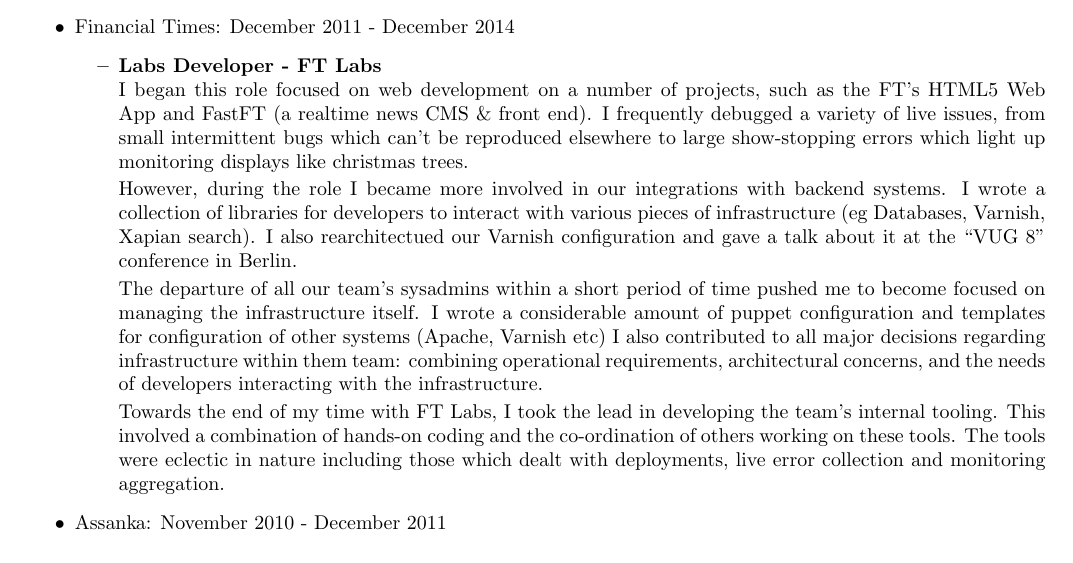
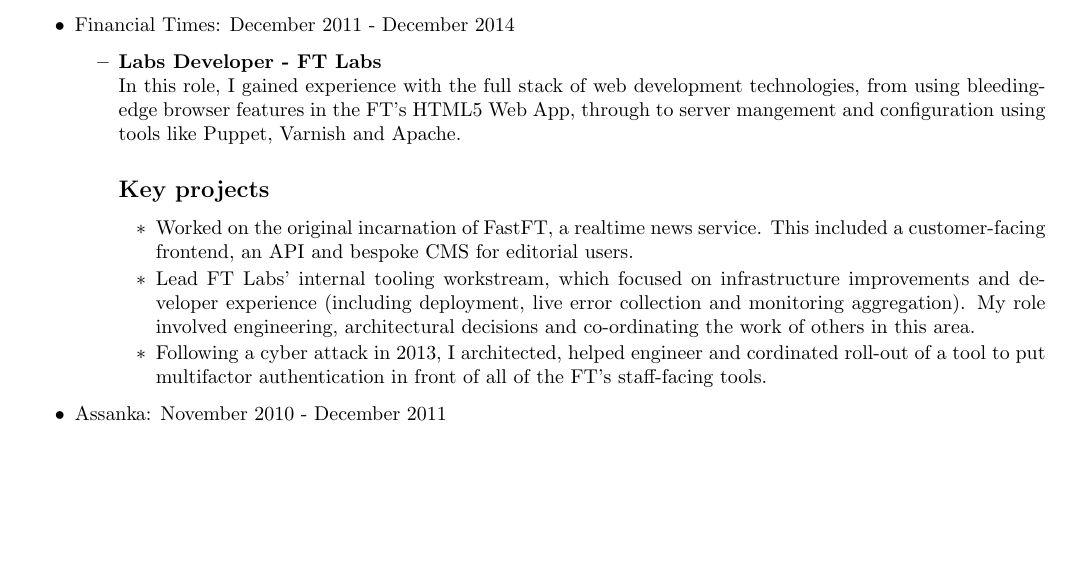
Before and after one commit to lucas42/lukeblaney_cv, a LaTeX CV (cv.tex): part of page 1 of 2, cut so that both start at the same text, the shorter picture padded with empty space. Compiled offline with pdfLaTeX.

Commit message:
rewrote FT Labs section to focus more on particular projects, rather than specific tech details

```diff
--- a/cv.tex
+++ b/cv.tex
@@ -58,13 +58,17 @@
 \item Financial Times: December 2011 - December 2014
 \begin{itemize}
 \item {\bf Labs Developer - FT Labs}\\
-I began this role focused on web development on a number of projects, such as the FT's HTML5 Web App and FastFT (a realtime news CMS \& front end). I frequently debugged a variety of live issues, from small intermittent bugs which can't be reproduced elsewhere to large show-stopping errors which light up monitoring displays like christmas trees.\par
+In this role, I gained experience with the full stack of web development technologies, from using bleeding-edge browser features in the FT's HTML5 Web App, through to server mangement and configuration using tools like Puppet, Varnish and Apache.
 
-However, during the role I became more involved in our integrations with backend systems. I wrote a collection of libraries for developers to interact with various pieces of infrastructure (eg Databases, Varnish, Xapian search). I also rearchitectued our Varnish configuration and gave a talk about it at the ``VUG 8" conference in Berlin.\par
+\subsection*{Key projects}
+\begin{itemize}
+\item Worked on the original incarnation of FastFT, a realtime news service.  This included a customer-facing frontend, an API and bespoke CMS for editorial users.
 
-The departure of all our team's sysadmins within a short period of time pushed me to become focused on managing the infrastructure itself.  I wrote a considerable amount of puppet configuration and  templates for configuration of other systems (Apache, Varnish etc) I also contributed to all major decisions regarding infrastructure within them team: combining operational requirements, architectural concerns, and the needs of developers interacting with the infrastructure.\par
+\item Lead FT Labs' internal tooling workstream, which focused on infrastructure improvements and developer experience (including deployment, live error collection and monitoring aggregation).  My role involved engineering, architectural decisions and co-ordinating the work of others in this area.
 
-Towards the end of my time with FT Labs, I took the lead in developing the team's internal tooling.  This involved a combination of hands-on coding and the co-ordination of others working on these tools.  The tools were eclectic in nature including those which dealt with deployments, live error collection and monitoring aggregation.
+\item Following a cyber attack in 2013, I architected, helped engineer and cordinated roll-out of a tool to put multifactor authentication in front of all of the FT's staff-facing tools.
+\end{itemize}
+
 \end{itemize}
 
 \item Assanka: November 2010 - December 2011
```
